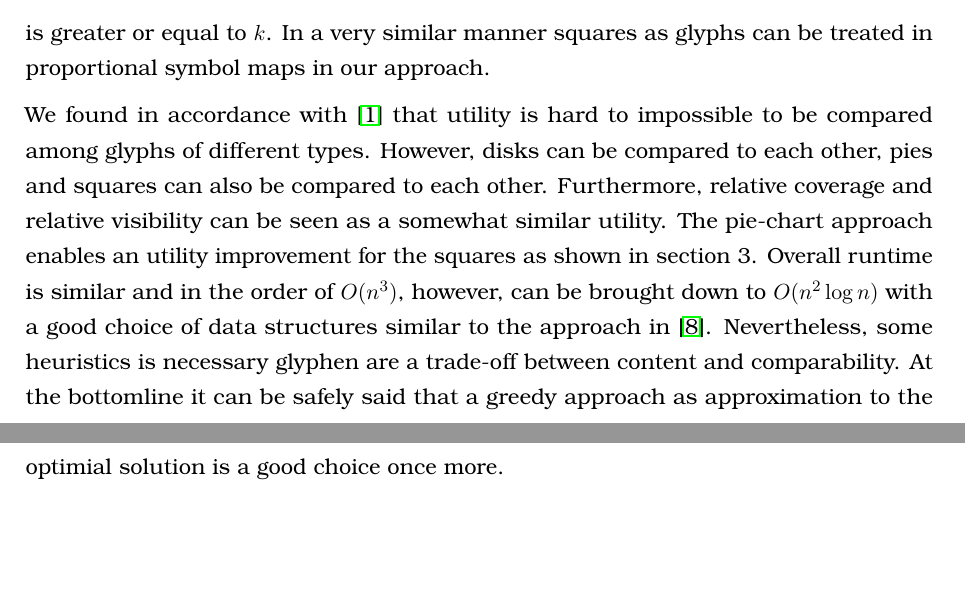
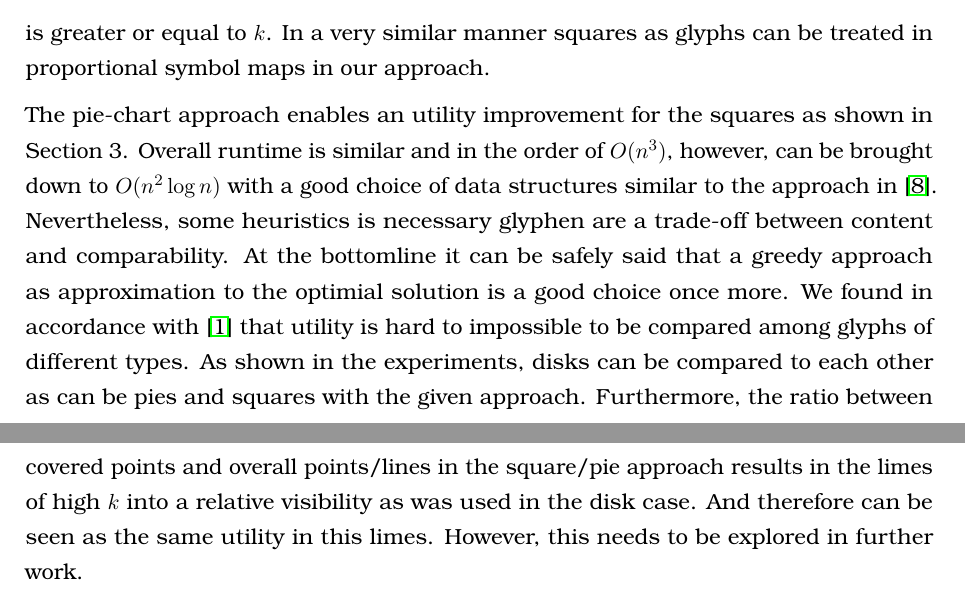
Before and after one commit to rscircus/GeomLabTex, a LaTeX document (main.tex): two parts of pages 29 and 30 of 31, joined at a grey line, cut so that both start at the same text, the shorter picture padded with empty space. Compiled offline with pdfLaTeX.

Commit message:
Reformulate covered lines/points in limes are relative visibility

```diff
--- a/main.tex
+++ b/main.tex
@@ -828,9 +828,9 @@ In this work four types of glyphs were compared to each other using a subset of
 We introduced several new types of glyphs compared to the mainstream representation: These are (1) the allowence to freely shift inner disks in the nested disks, (2) pie charts with movable proportions and (3) squares.
 Further, we have shown that it is NP-hard to decide, whether for a given set $D$ of disks with boundary points $P_i$ there is a physical realization, with rotation as additional degree of freedom, such that the minimum distance of any of the distinguished points $p_i$ to the next covered point along the perimeter of its perimeter is greater or equal to $k$. In a very similar manner squares as glyphs can be treated in proportional symbol maps in our approach.
 
-We found in accordance with \cite{tufte} that utility is hard to impossible to be compared among glyphs of different types. However, disks can be compared to each other, pies and squares can also be compared to each other. Furthermore, relative coverage and relative visibility can be seen as a somewhat similar utility.
-The pie-chart approach enables an utility improvement for the squares as shown in section 3. Overall runtime is similar and in the order of $O(n^3)$, however, can be brought down to $O(n^2 \log n)$ with a good choice of data structures similar to the approach in \cite{cabello}.
+The pie-chart approach enables an utility improvement for the squares as shown in Section 3. Overall runtime is similar and in the order of $O(n^3)$, however, can be brought down to $O(n^2 \log n)$ with a good choice of data structures similar to the approach in \cite{cabello}.
 Nevertheless, some heuristics is necessary glyphen are a trade-off between content and comparability. At the bottomline it can be safely said that a greedy approach as approximation to the optimial solution is a good choice once more.
+We found in accordance with \cite{tufte} that utility is hard to impossible to be compared among glyphs of different types. As shown in the experiments, disks can be compared to each other as can be pies and squares with the given approach. Furthermore, the ratio between covered points and overall points/lines in the square/pie approach results in the limes of high $k$ into a relative visibility as was used in the disk case. And therefore can be seen as the same utility in this limes. However, this needs to be explored in further work.
 
 \newpage
 
```
Also changed, not shown: main.pdf, main.tex (2 more changed lines).
